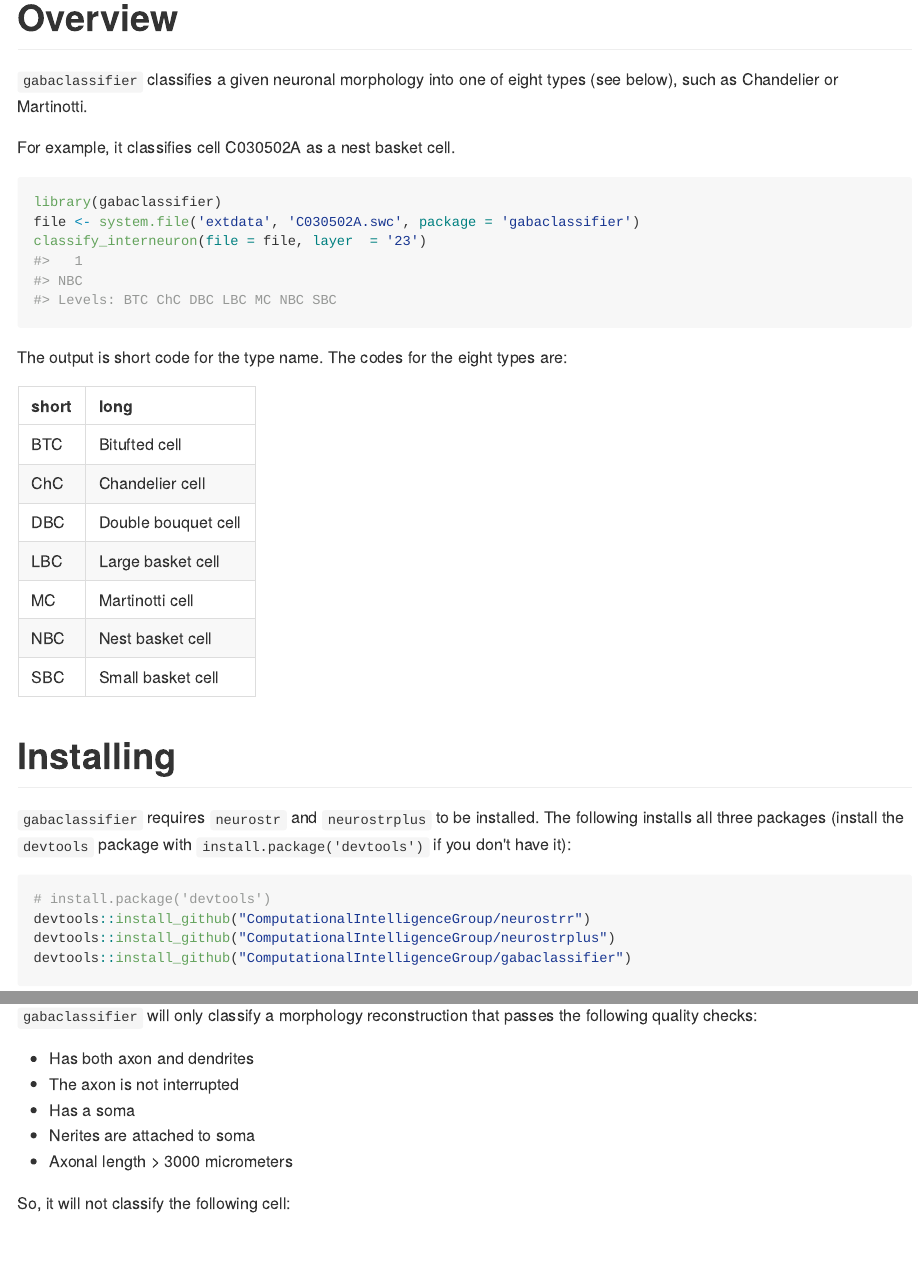
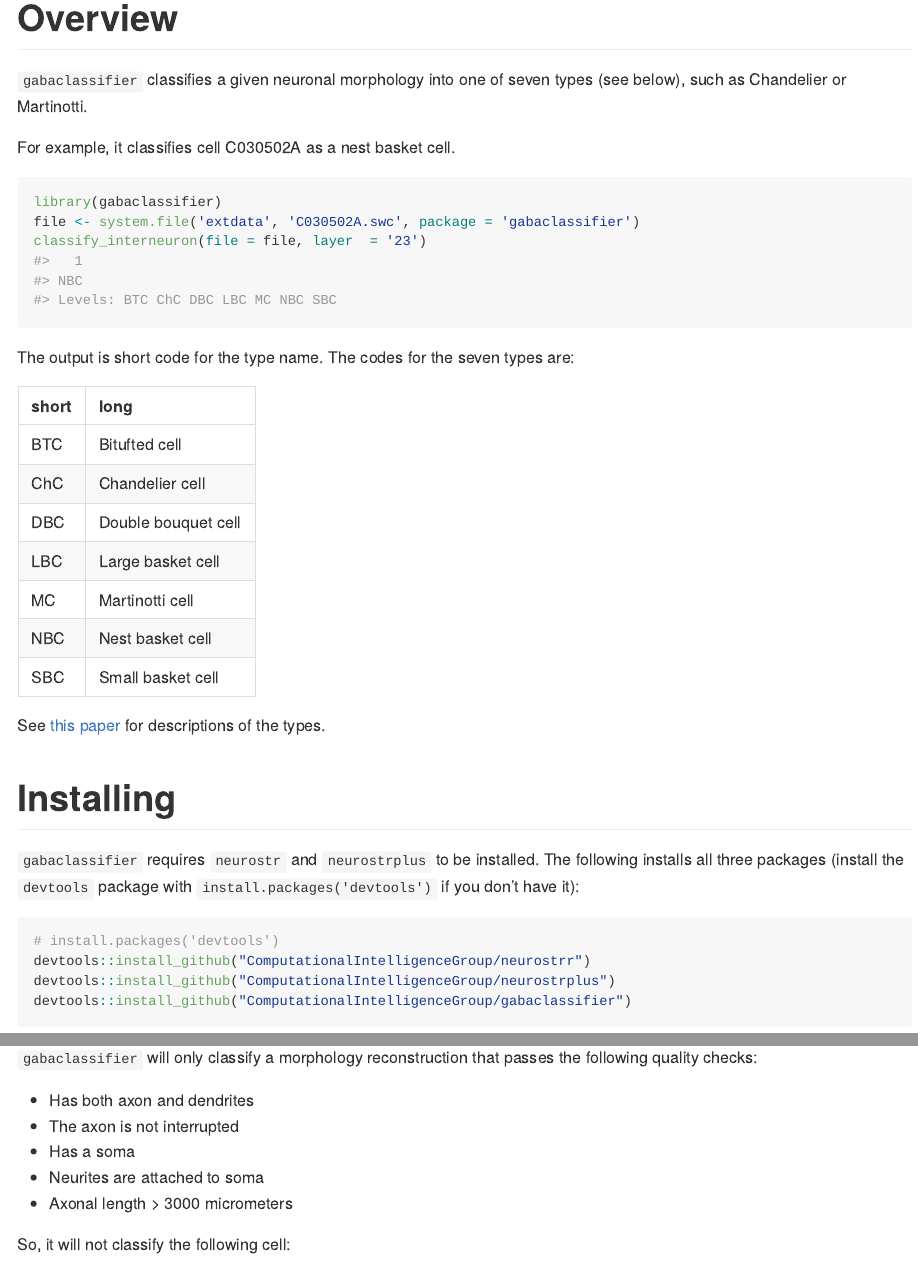
Before and after one commit to ComputationalIntelligenceGroup/gabaclassifier, an R Markdown document (README.Rmd): the page in a window 1100 px wide, from its top, and a second part further down, joined at a grey line. The pictures show the output file README.md that the author committed with the source, drawn offline in the style of GitHub.

Commit message:
fix errata in readme

````diff
--- a/README.Rmd
+++ b/README.Rmd
@@ -16,7 +16,7 @@ knitr::opts_chunk$set(
 
 # Overview
 
-`gabaclassifier` classifies a given neuronal morphology into one of eight types (see below), such as Chandelier or Martinotti.
+`gabaclassifier` classifies a given neuronal morphology into one of seven types (see below), such as Chandelier or Martinotti.
 
 For example, it classifies cell C030502A as a nest basket cell.
 
@@ -26,16 +26,18 @@ file <- system.file('extdata', 'C030502A.swc', package = 'gabaclassifier')
 classify_interneuron(file = file, layer  = '23')
 ```
 
-The output is short code for the type name. The codes for the eight types are:
+The output is short code for the type name. The codes for the seven types are:
 ```{r, echo=FALSE}
 knitr::kable(data.frame(short = get_type_codes(), long = get_type_names())  )
 ```
 
+See [this paper](https://www.ncbi.nlm.nih.gov/pubmed/15378039) for descriptions of the types.
+
 # Installing
 
-`gabaclassifier` requires `neurostr` and `neurostrplus` to be installed. The following installs all three packages (install the `devtools` package with `install.package('devtools')` if you don't have it):
+`gabaclassifier` requires `neurostr` and `neurostrplus` to be installed. The following installs all three packages (install the `devtools` package with `install.packages('devtools')` if you don't have it):
 ```{r, eval = FALSE}
-# install.package('devtools')
+# install.packages('devtools')
 devtools::install_github("ComputationalIntelligenceGroup/neurostrr")
 devtools::install_github("ComputationalIntelligenceGroup/neurostrplus")
 devtools::install_github("ComputationalIntelligenceGroup/gabaclassifier")
@@ -60,7 +62,7 @@ classify_interneuron(file = file, layer  = '1')
 - Has both axon and dendrites
 - The axon is not interrupted
 - Has a soma
-- Nerites are attached to soma
+- Neurites are attached to soma
 - Axonal length > 3000 micrometers
 
 So, it will not classify the following cell:
````
Also changed, not shown: README.md.
